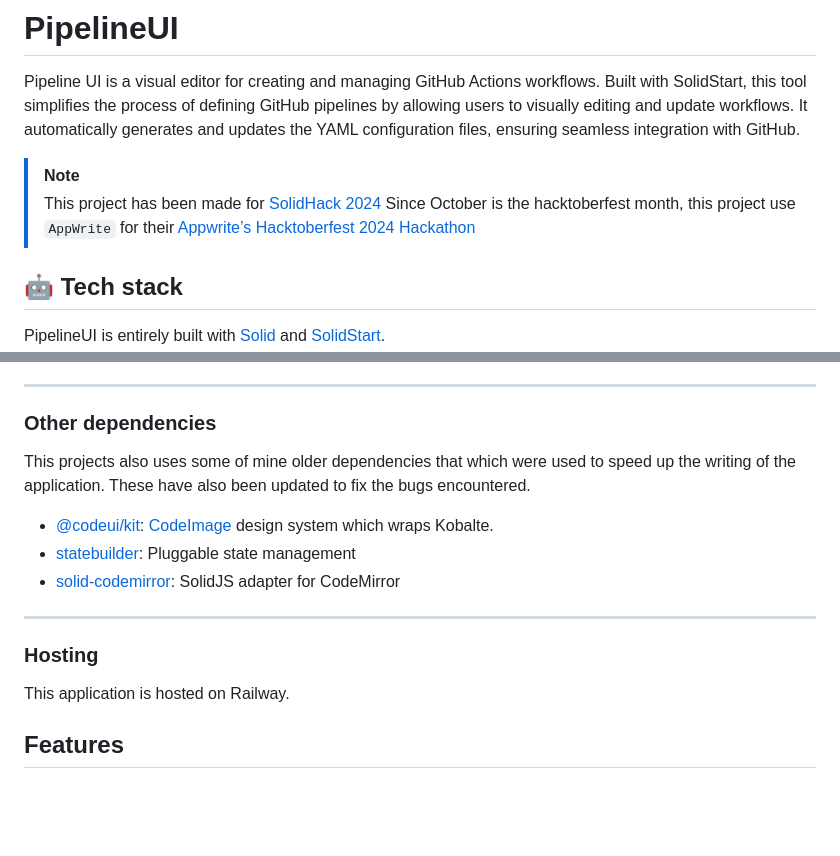
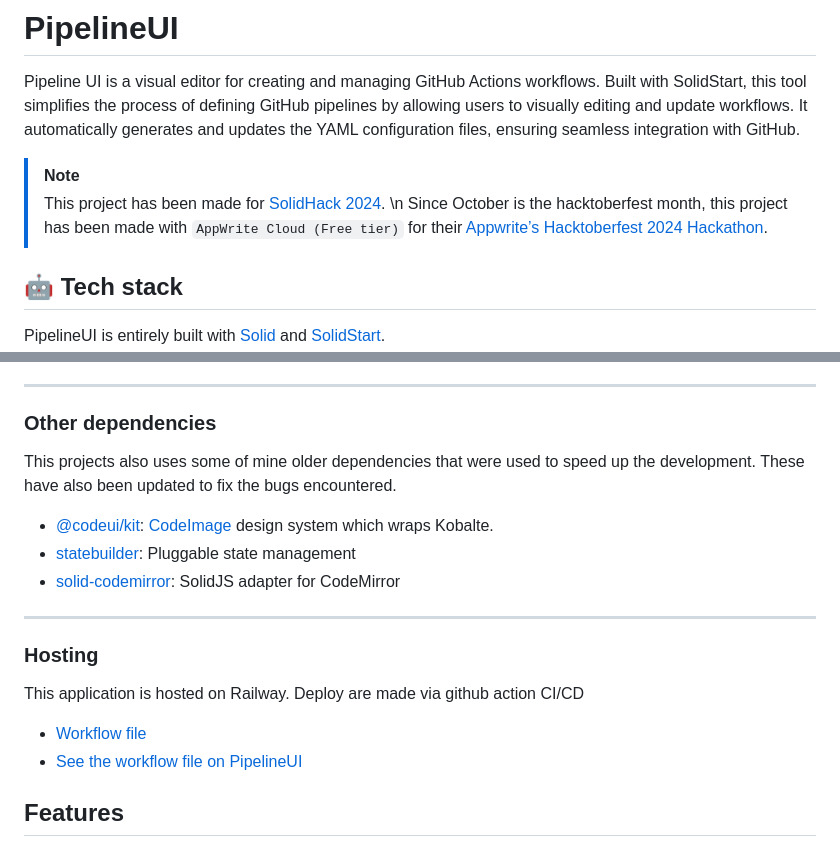
Before and after one commit to riccardoperra/pipelineui, a Markdown page: README.md, 2 parts joined by grey strips. Drawn GitHub-style; blank space fills up the shorter version.

```diff
--- a/README.md
+++ b/README.md
@@ -7,8 +7,8 @@ updates the YAML configuration files, ensuring seamless integration with GitHub.
 
 > [!NOTE]
 >
-> This project has been made for [SolidHack 2024](https://www.solidjs.com/blog/solidhack-2024-announcement)
-> Since October is the hacktoberfest month, this project use `AppWrite` for their [Appwrite’s Hacktoberfest 2024 Hackathon](https://appwrite.io/blog/post/appwrite-hacktoberfest-hackathon-2024)
+> This project has been made for [SolidHack 2024](https://www.solidjs.com/blog/solidhack-2024-announcement). \n
+> Since October is the hacktoberfest month, this project has been made with `AppWrite Cloud (Free tier)` for their [Appwrite’s Hacktoberfest 2024 Hackathon](https://appwrite.io/blog/post/appwrite-hacktoberfest-hackathon-2024).
 
 ## 🤖 Tech stack
 
@@ -83,7 +84,7 @@ Most of the code is available into [packages/app/lib/server](packages/app/src/li
 
 ### Other dependencies
 
-This projects also uses some of mine older dependencies that which were used to speed up the writing of the application.
+This projects also uses some of mine older dependencies that were used to speed up the development.
 These have also been updated to fix the bugs encountered.
 
 - [@codeui/kit](https://github.com/riccardoperra/codeui): [CodeImage](https://github.com/riccardoperra/codeimage) design
@@ -95,9 +96,10 @@ These have also been updated to fix the bugs encountered.
 
 ### Hosting
 
-This application is hosted on Railway.
+This application is hosted on Railway. Deploy are made via github action CI/CD
 
-[//]: # (// TODO add)
+- [Workflow file](./.github/workflows/deploy.yml)
+- [See the workflow file on PipelineUI](https://pipelineui.dev/editor/riccardoperra/pipelineui/main/.github/workflows/deploy.yml)
 
 ## Features
 
```
Also changed, not shown: other parts of README.md (+1 -0 lines).
